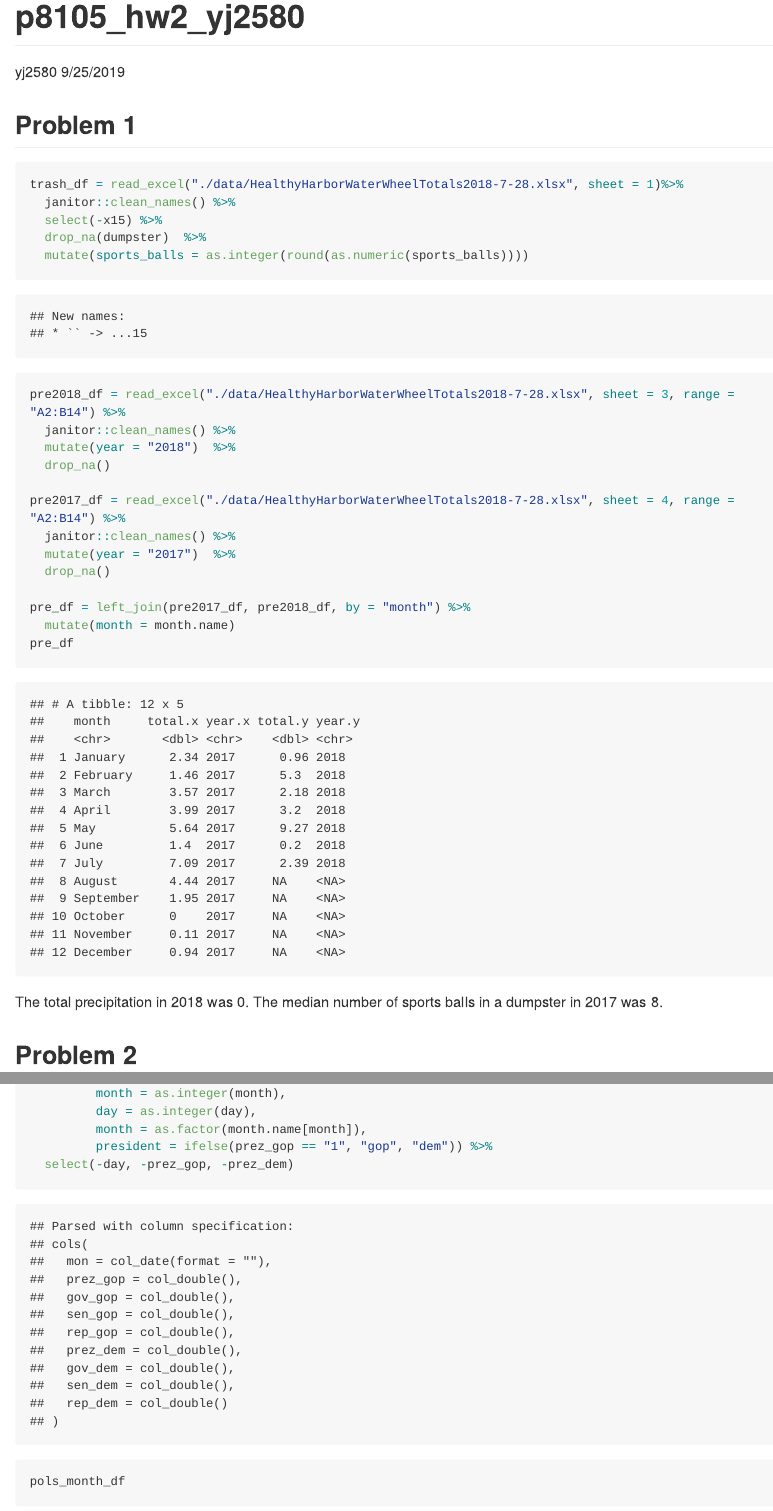
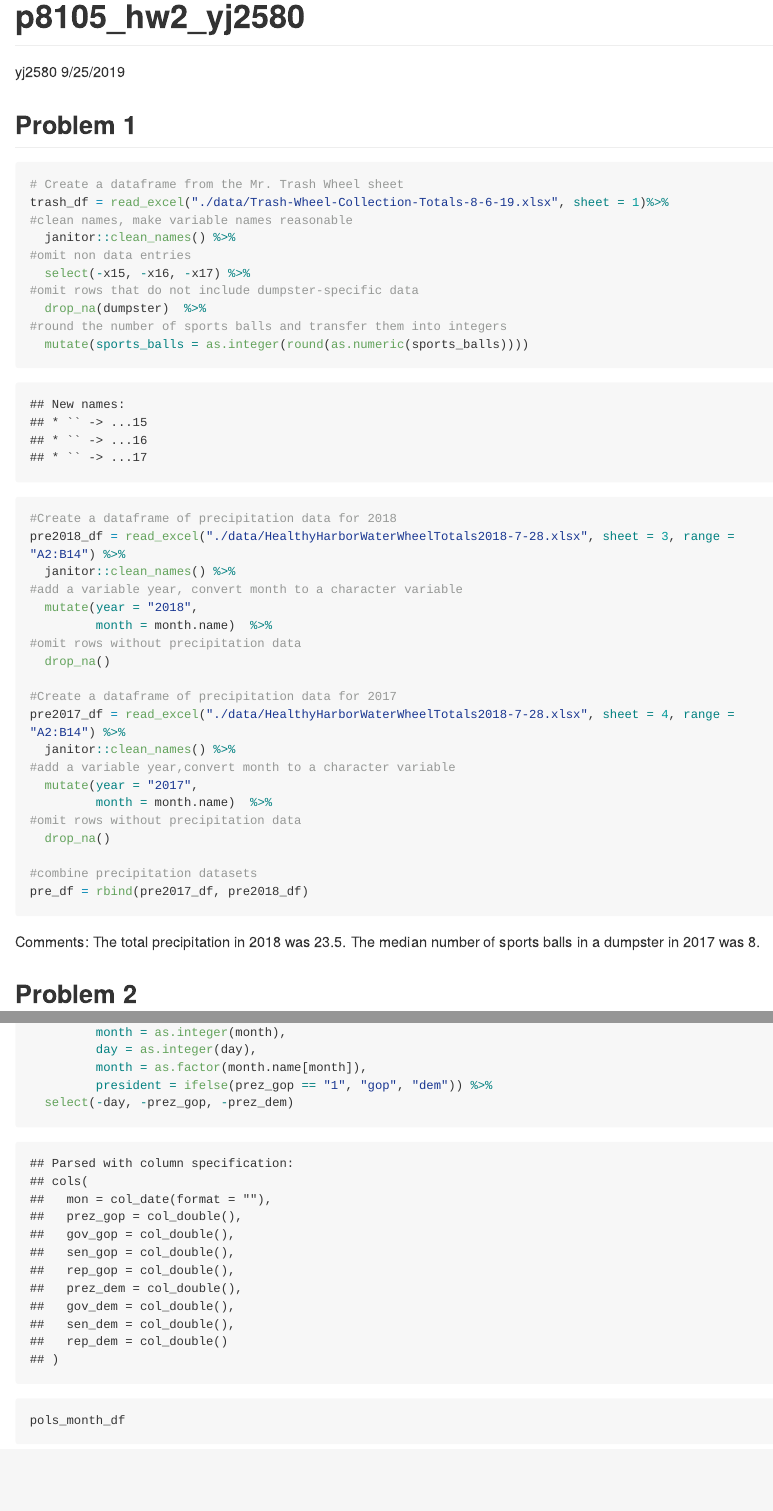
Before and after one commit to yj2580/p8105_hw2_yj2580, an R Markdown document (hw2.Rmd): the page in a window 1100 px wide, from its top, and a second part further down, joined at a grey line. The pictures show the output file hw2.md that the author committed with the source, drawn offline in the style of GitHub; long lines of code are wrapped.

Commit message:
add some comments, update the trash data

````diff
--- a/hw2.Rmd
+++ b/hw2.Rmd
@@ -15,33 +15,46 @@ library(dplyr)
 ## Problem 1
 
 ```{r}
-trash_df = read_excel("./data/HealthyHarborWaterWheelTotals2018-7-28.xlsx", sheet = 1)%>%
+# Create a dataframe from the Mr. Trash Wheel sheet
+trash_df = read_excel("./data/Trash-Wheel-Collection-Totals-8-6-19.xlsx", sheet = 1)%>%
+#clean names, make variable names reasonable
   janitor::clean_names() %>%
-  select(-x15) %>%
+#omit non data entries
+  select(-x15, -x16, -x17) %>%
+#omit rows that do not include dumpster-specific data
   drop_na(dumpster)  %>%
+#round the number of sports balls and transfer them into integers
   mutate(sports_balls = as.integer(round(as.numeric(sports_balls))))
 
 
 ```
 
 ```{r}
+#Create a dataframe of precipitation data for 2018
 pre2018_df = read_excel("./data/HealthyHarborWaterWheelTotals2018-7-28.xlsx", sheet = 3, range = "A2:B14") %>%
   janitor::clean_names() %>%
-  mutate(year = "2018")  %>%
+#add a variable year, convert month to a character variable
+  mutate(year = "2018",
+         month = month.name)  %>%
+#omit rows without precipitation data
   drop_na()
 
+#Create a dataframe of precipitation data for 2017
 pre2017_df = read_excel("./data/HealthyHarborWaterWheelTotals2018-7-28.xlsx", sheet = 4, range = "A2:B14") %>%
   janitor::clean_names() %>%
-  mutate(year = "2017")  %>%
+#add a variable year,convert month to a character variable
+  mutate(year = "2017",
+         month = month.name)  %>%
+#omit rows without precipitation data
   drop_na()
 
-pre_df = left_join(pre2017_df, pre2018_df, by = "month") %>%
-  mutate(month = month.name)
-pre_df
+#combine precipitation datasets
+pre_df = rbind(pre2017_df, pre2018_df)
 
 ```
 
-The total precipitation in 2018 was `r sum(pre_df$total_y, na.rm = T)`. The median number of sports balls in a dumpster in 2017 was `r median(pull(filter(trash_df, year == "2017"), sports_balls))`.
+Comments:
+The total precipitation in 2018 was `r sum(pull(filter(pre_df, year == "2018"),total))`. The median number of sports balls in a dumpster in 2017 was `r median(pull(filter(trash_df, year == "2017"), sports_balls))`.
 
 
 ## Problem 2
````
Also changed, not shown: hw2.md.
